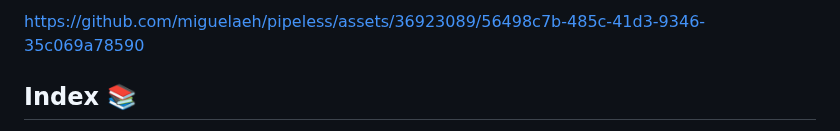
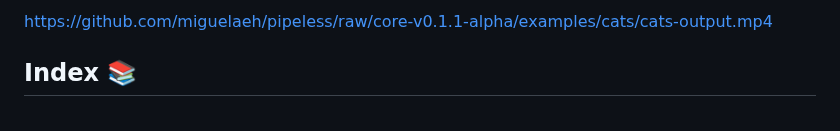
Before and after one commit to pipeless-ai/pipeless, a Markdown page: README.md, the part around one of its changes. Drawn GitHub-style.

Commit message:
Fix README link
Signed-off-by: Miguel A. Cabrera Minagorri <devgorri@gmail.com>

```diff
--- a/README.md
+++ b/README.md
@@ -6,6 +5,6 @@ A framework to build and deploy multimodal perception apps in minutes without wo
 [![Python 3.10](https://img.shields.io/badge/python-3.10-blue.svg)](https://www.python.org/downloads/release/python-3100/)
 
-https://github.com/miguelaeh/pipeless/assets/36923089/56498c7b-485c-41d3-9346-35c069a78590
+https://github.com/miguelaeh/pipeless/raw/core-v0.1.1-alpha/examples/cats/cats-output.mp4
 
 ## Index 📚
 
```
Also changed, not shown: other parts of README.md (+0 -1 lines).
